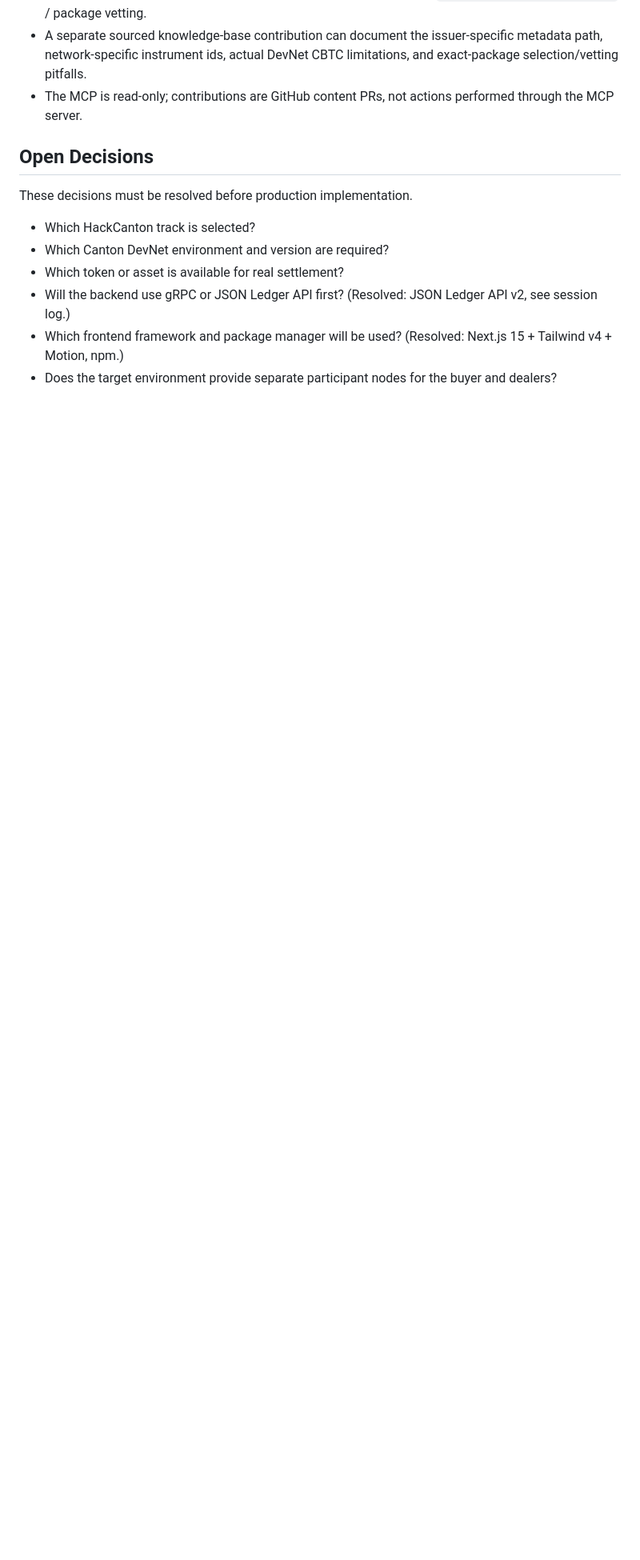
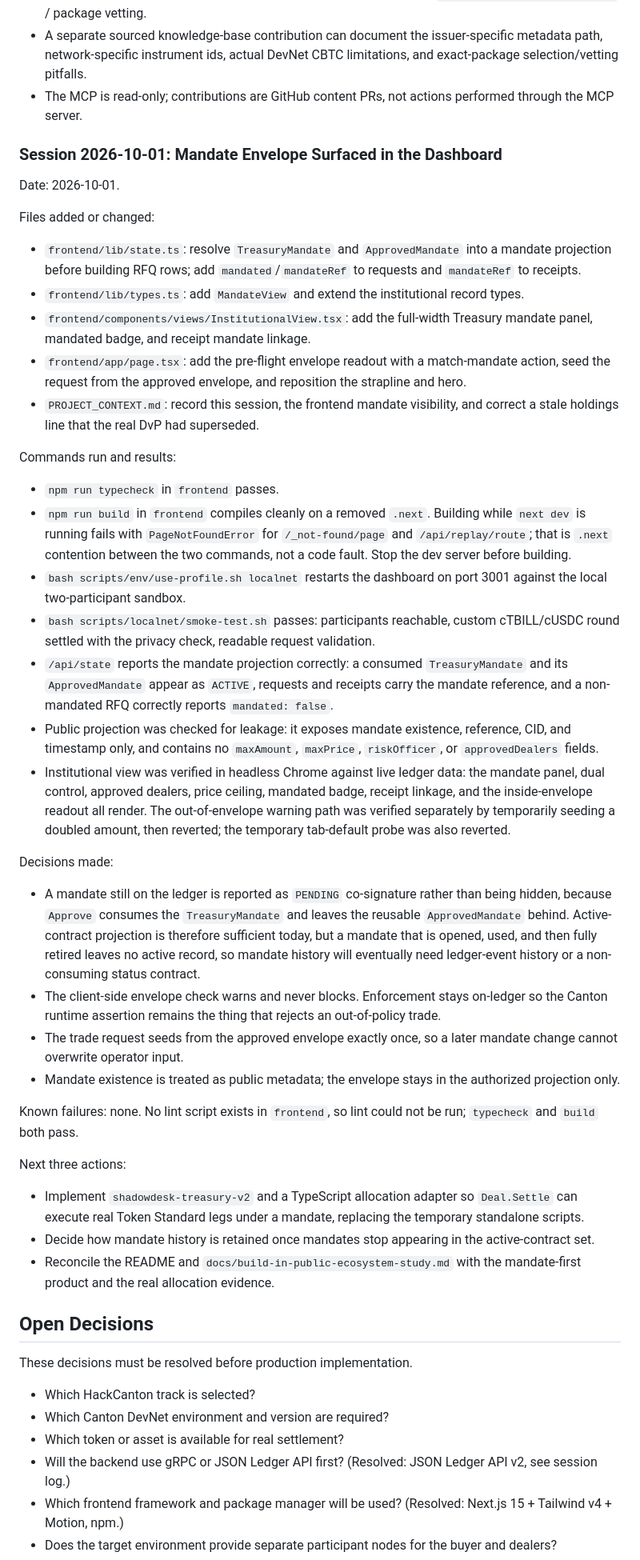
Before and after one commit to Saber1Y/ShadowDesk, a Markdown page: PROJECT_CONTEXT.md, the part around one of its changes. Shown at 80% size. Rendered like a GitHub page; blank space fills up the shorter version.

Commit message:
docs(context): record mandate envelope UI session and correct stale holdings
The real DvP session consumed the faucet balances, so the pre-existing
'Real token state' line describing Dealer A and Dealer B each holding
0.01 CBTC had become a direct contradiction of the verified final holdings
recorded one line below it.

Also record the frontend mandate visibility and the build-contention caveat
between next dev and next build.

```diff
--- a/PROJECT_CONTEXT.md
+++ b/PROJECT_CONTEXT.md
@@ -822,6 +822,39 @@ Content MCP contribution opportunity:
 - A separate sourced knowledge-base contribution can document the issuer-specific metadata path, network-specific instrument ids, actual DevNet CBTC limitations, and exact-package selection/vetting pitfalls.
 - The MCP is read-only; contributions are GitHub content PRs, not actions performed through the MCP server.
 
+### Session 2026-10-01: Mandate Envelope Surfaced in the Dashboard
+
+Date: 2026-10-01.
+
+Files added or changed:
+- `frontend/lib/state.ts`: resolve `TreasuryMandate` and `ApprovedMandate` into a mandate projection before building RFQ rows; add `mandated`/`mandateRef` to requests and `mandateRef` to receipts.
+- `frontend/lib/types.ts`: add `MandateView` and extend the institutional record types.
+- `frontend/components/views/InstitutionalView.tsx`: add the full-width Treasury mandate panel, mandated badge, and receipt mandate linkage.
+- `frontend/app/page.tsx`: add the pre-flight envelope readout with a match-mandate action, seed the request from the approved envelope, and reposition the strapline and hero.
+- `PROJECT_CONTEXT.md`: record this session, the frontend mandate visibility, and correct a stale holdings line that the real DvP had superseded.
+
+Commands run and results:
+- `npm run typecheck` in `frontend` passes.
+- `npm run build` in `frontend` compiles cleanly on a removed `.next`. Building while `next dev` is running fails with `PageNotFoundError` for `/_not-found/page` and `/api/replay/route`; that is `.next` contention between the two commands, not a code fault. Stop the dev server before building.
+- `bash scripts/env/use-profile.sh localnet` restarts the dashboard on port 3001 against the local two-participant sandbox.
+- `bash scripts/localnet/smoke-test.sh` passes: participants reachable, custom cTBILL/cUSDC round settled with the privacy check, readable request validation.
+- `/api/state` reports the mandate projection correctly: a consumed `TreasuryMandate` and its `ApprovedMandate` appear as `ACTIVE`, requests and receipts carry the mandate reference, and a non-mandated RFQ correctly reports `mandated: false`.
+- Public projection was checked for leakage: it exposes mandate existence, reference, CID, and timestamp only, and contains no `maxAmount`, `maxPrice`, `riskOfficer`, or `approvedDealers` fields.
+- Institutional view was verified in headless Chrome against live ledger data: the mandate panel, dual control, approved dealers, price ceiling, mandated badge, receipt linkage, and the inside-envelope readout all render. The out-of-envelope warning path was verified separately by temporarily seeding a doubled amount, then reverted; the temporary tab-default probe was also reverted.
+
+Decisions made:
+- A mandate still on the ledger is reported as `PENDING` co-signature rather than being hidden, because `Approve` consumes the `TreasuryMandate` and leaves the reusable `ApprovedMandate` behind. Active-contract projection is therefore sufficient today, but a mandate that is opened, used, and then fully retired leaves no active record, so mandate history will eventually need ledger-event history or a non-consuming status contract.
+- The client-side envelope check warns and never blocks. Enforcement stays on-ledger so the Canton runtime assertion remains the thing that rejects an out-of-policy trade.
+- The trade request seeds from the approved envelope exactly once, so a later mandate change cannot overwrite operator input.
+- Mandate existence is treated as public metadata; the envelope stays in the authorized projection only.
+
+Known failures: none. No lint script exists in `frontend`, so lint could not be run; `typecheck` and `build` both pass.
+
+Next three actions:
+- Implement `shadowdesk-treasury-v2` and a TypeScript allocation adapter so `Deal.Settle` can execute real Token Standard legs under a mandate, replacing the temporary standalone scripts.
+- Decide how mandate history is retained once mandates stop appearing in the active-contract set.
+- Reconcile the README and `docs/build-in-public-ecosystem-study.md` with the mandate-first product and the real allocation evidence.
+
 ## Open Decisions
 
 These decisions must be resolved before production implementation.
```
Also changed, not shown: other parts of PROJECT_CONTEXT.md (+2 -2 lines).
